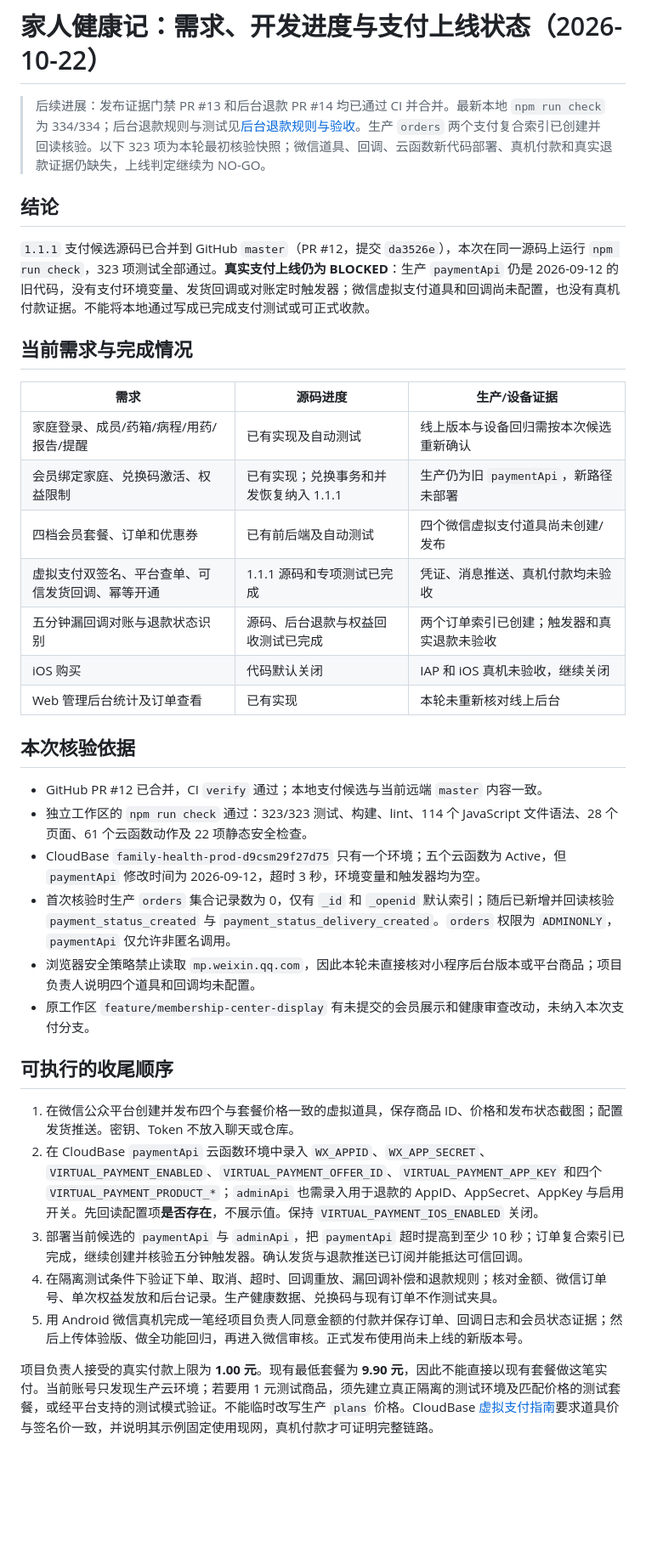
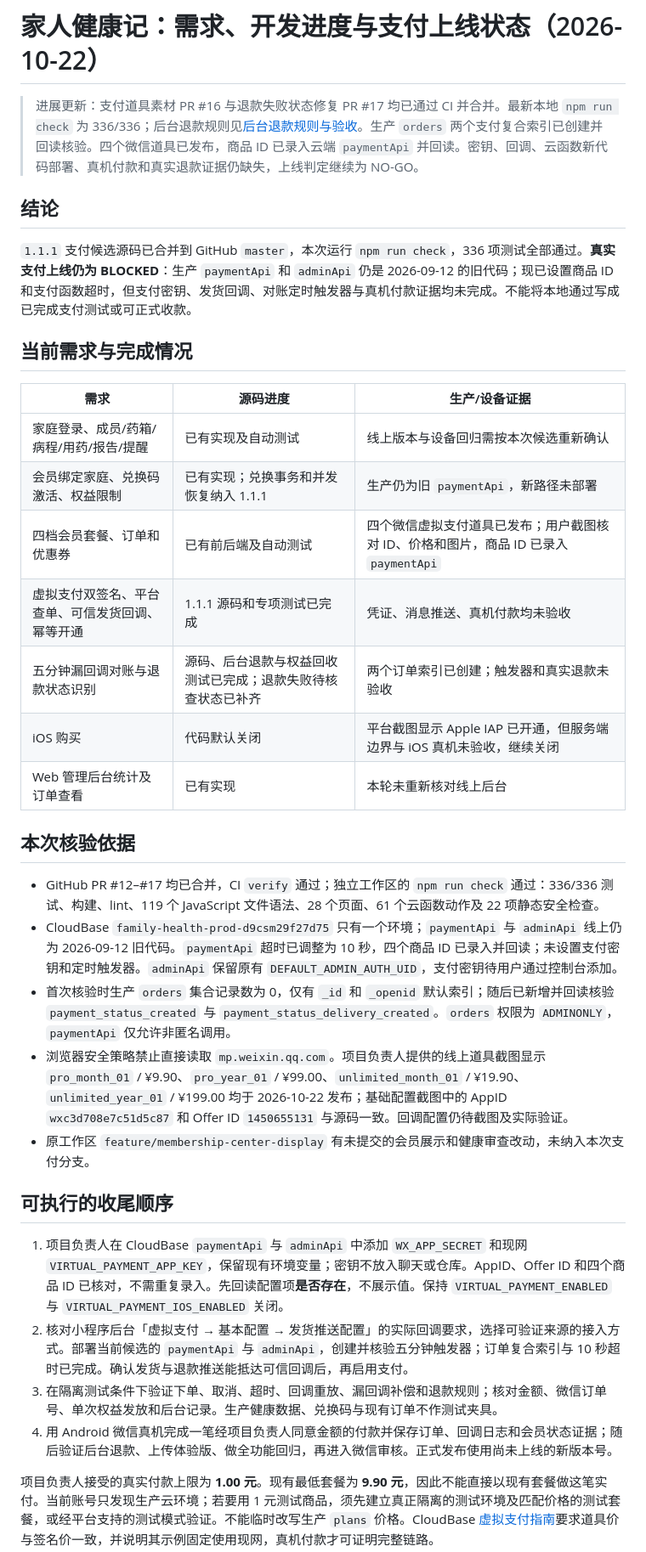
Before and after one commit to putiyoujing/family-health-medicine-box, a Markdown page: docs/payment-release-readiness-2026-10-22.md, the part around one of its changes. Shown at 85% size. Rendered like a GitHub page; blank space fills up the shorter version.

Commit message:
Record published payment products and current release gates

```diff
--- a/docs/payment-release-readiness-2026-10-22.md
+++ b/docs/payment-release-readiness-2026-10-22.md
@@ -1,10 +1,10 @@
 # 家人健康记：需求、开发进度与支付上线状态（2026-10-22）
 
-> 后续进展：发布证据门禁 PR #13 和后台退款 PR #14 均已通过 CI 并合并。最新本地 `npm run check` 为 334/334；后台退款规则与测试见[后台退款规则与验收](admin-refund-acceptance-2026-10-22.md)。生产 `orders` 两个支付复合索引已创建并回读核验。以下 323 项为本轮最初核验快照；微信道具、回调、云函数新代码部署、真机付款和真实退款证据仍缺失，上线判定继续为 NO-GO。
+> 进展更新：支付道具素材 PR #16 与退款失败状态修复 PR #17 均已通过 CI 并合并。最新本地 `npm run check` 为 336/336；后台退款规则见[后台退款规则与验收](admin-refund-acceptance-2026-10-22.md)。生产 `orders` 两个支付复合索引已创建并回读核验。四个微信道具已发布，商品 ID 已录入云端 `paymentApi` 并回读。密钥、回调、云函数新代码部署、真机付款和真实退款证据仍缺失，上线判定继续为 NO-GO。
 
 ## 结论
 
-`1.1.1` 支付候选源码已合并到 GitHub `master`（PR #12，提交 `da3526e`），本次在同一源码上运行 `npm run check`，323 项测试全部通过。**真实支付上线仍为 BLOCKED**：生产 `paymentApi` 仍是 2026-09-12 的旧代码，没有支付环境变量、发货回调或对账定时触发器；微信虚拟支付道具和回调尚未配置，也没有真机付款证据。不能将本地通过写成已完成支付测试或可正式收款。
+`1.1.1` 支付候选源码已合并到 GitHub `master`，本次运行 `npm run check`，336 项测试全部通过。**真实支付上线仍为 BLOCKED**：生产 `paymentApi` 和 `adminApi` 仍是 2026-09-12 的旧代码；现已设置商品 ID 和支付函数超时，但支付密钥、发货回调、对账定时触发器与真机付款证据均未完成。不能将本地通过写成已完成支付测试或可正式收款。
 
 ## 当前需求与完成情况
 
@@ -12,28 +12,26 @@
 | --- | --- | --- |
 | 家庭登录、成员/药箱/病程/用药/报告/提醒 | 已有实现及自动测试 | 线上版本与设备回归需按本次候选重新确认 |
 | 会员绑定家庭、兑换码激活、权益限制 | 已有实现；兑换事务和并发恢复纳入 1.1.1 | 生产仍为旧 `paymentApi`，新路径未部署 |
-| 四档会员套餐、订单和优惠券 | 已有前后端及自动测试 | 四个微信虚拟支付道具尚未创建/发布 |
+| 四档会员套餐、订单和优惠券 | 已有前后端及自动测试 | 四个微信虚拟支付道具已发布；用户截图核对 ID、价格和图片，商品 ID 已录入 `paymentApi` |
 | 虚拟支付双签名、平台查单、可信发货回调、幂等开通 | 1.1.1 源码和专项测试已完成 | 凭证、消息推送、真机付款均未验收 |
-| 五分钟漏回调对账与退款状态识别 | 源码、后台退款与权益回收测试已完成 | 两个订单索引已创建；触发器和真实退款未验收 |
-| iOS 购买 | 代码默认关闭 | IAP 和 iOS 真机未验收，继续关闭 |
+| 五分钟漏回调对账与退款状态识别 | 源码、后台退款与权益回收测试已完成；退款失败待核查状态已补齐 | 两个订单索引已创建；触发器和真实退款未验收 |
+| iOS 购买 | 代码默认关闭 | 平台截图显示 Apple IAP 已开通，但服务端边界与 iOS 真机未验收，继续关闭 |
 | Web 管理后台统计及订单查看 | 已有实现 | 本轮未重新核对线上后台 |
 
 ## 本次核验依据
 
-- GitHub PR #12 已合并，CI `verify` 通过；本地支付候选与当前远端 `master` 内容一致。
-- 独立工作区的 `npm run check` 通过：323/323 测试、构建、lint、114 个 JavaScript 文件语法、28 个页面、61 个云函数动作及 22 项静态安全检查。
-- CloudBase `family-health-prod-d9csm29f27d75` 只有一个环境；五个云函数为 Active，但 `paymentApi` 修改时间为 2026-09-12，超时 3 秒，环境变量和触发器均为空。
+- GitHub PR #12–#17 均已合并，CI `verify` 通过；独立工作区的 `npm run check` 通过：336/336 测试、构建、lint、119 个 JavaScript 文件语法、28 个页面、61 个云函数动作及 22 项静态安全检查。
+- CloudBase `family-health-prod-d9csm29f27d75` 只有一个环境；`paymentApi` 与 `adminApi` 线上仍为 2026-09-12 旧代码。`paymentApi` 超时已调整为 10 秒，四个商品 ID 已录入并回读；未设置支付密钥和定时触发器。`adminApi` 保留原有 `DEFAULT_ADMIN_AUTH_UID`，支付密钥待用户通过控制台添加。
 - 首次核验时生产 `orders` 集合记录数为 0，仅有 `_id` 和 `_openid` 默认索引；随后已新增并回读核验 `payment_status_created` 与 `payment_status_delivery_created`。`orders` 权限为 `ADMINONLY`，`paymentApi` 仅允许非匿名调用。
-- 浏览器安全策略禁止读取 `mp.weixin.qq.com`，因此本轮未直接核对小程序后台版本或平台商品；项目负责人说明四个道具和回调均未配置。
+- 浏览器安全策略禁止直接读取 `mp.weixin.qq.com`。项目负责人提供的线上道具截图显示 `pro_month_01` / ¥9.90、`pro_year_01` / ¥99.00、`unlimited_month_01` / ¥19.90、`unlimited_year_01` / ¥199.00 均于 2026-10-22 发布；基础配置截图中的 AppID `wxc3d708e7c51d5c87` 和 Offer ID `1450655131` 与源码一致。回调配置仍待截图及实际验证。
 - 原工作区 `feature/membership-center-display` 有未提交的会员展示和健康审查改动，未纳入本次支付分支。
 
 ## 可执行的收尾顺序
 
-1. 在微信公众平台创建并发布四个与套餐价格一致的虚拟道具，保存商品 ID、价格和发布状态截图；配置发货推送。密钥、Token 不放入聊天或仓库。
-2. 在 CloudBase `paymentApi` 云函数环境中录入 `WX_APPID`、`WX_APP_SECRET`、`VIRTUAL_PAYMENT_ENABLED`、`VIRTUAL_PAYMENT_OFFER_ID`、`VIRTUAL_PAYMENT_APP_KEY` 和四个 `VIRTUAL_PAYMENT_PRODUCT_*`；`adminApi` 也需录入用于退款的 AppID、AppSecret、AppKey 与启用开关。先回读配置项**是否存在**，不展示值。保持 `VIRTUAL_PAYMENT_IOS_ENABLED` 关闭。
-3. 部署当前候选的 `paymentApi` 与 `adminApi`，把 `paymentApi` 超时提高到至少 10 秒；订单复合索引已完成，继续创建并核验五分钟触发器。确认发货与退款推送已订阅并能抵达可信回调。
-4. 在隔离测试条件下验证下单、取消、超时、回调重放、漏回调补偿和退款规则；核对金额、微信订单号、单次权益发放和后台记录。生产健康数据、兑换码与现有订单不作测试夹具。
-5. 用 Android 微信真机完成一笔经项目负责人同意金额的付款并保存订单、回调日志和会员状态证据；然后上传体验版、做全功能回归，再进入微信审核。正式发布使用尚未上线的新版本号。
+1. 项目负责人在 CloudBase `paymentApi` 与 `adminApi` 中添加 `WX_APP_SECRET` 和现网 `VIRTUAL_PAYMENT_APP_KEY`，保留现有环境变量；密钥不放入聊天或仓库。AppID、Offer ID 和四个商品 ID 已核对，不需重复录入。先回读配置项**是否存在**，不展示值。保持 `VIRTUAL_PAYMENT_ENABLED` 与 `VIRTUAL_PAYMENT_IOS_ENABLED` 关闭。
+2. 核对小程序后台「虚拟支付 → 基本配置 → 发货推送配置」的实际回调要求，选择可验证来源的接入方式。部署当前候选的 `paymentApi` 与 `adminApi`，创建并核验五分钟触发器；订单复合索引与 10 秒超时已完成。确认发货与退款推送能抵达可信回调后，再启用支付。
+3. 在隔离测试条件下验证下单、取消、超时、回调重放、漏回调补偿和退款规则；核对金额、微信订单号、单次权益发放和后台记录。生产健康数据、兑换码与现有订单不作测试夹具。
+4. 用 Android 微信真机完成一笔经项目负责人同意金额的付款并保存订单、回调日志和会员状态证据；随后验证后台退款、上传体验版、做全功能回归，再进入微信审核。正式发布使用尚未上线的新版本号。
 
 项目负责人接受的真实付款上限为 **1.00 元**。现有最低套餐为 **9.90 元**，因此不能直接以现有套餐做这笔实付。当前账号只发现生产云环境；若要用 1 元测试商品，须先建立真正隔离的测试环境及匹配价格的测试套餐，或经平台支持的测试模式验证。不能临时改写生产 `plans` 价格。CloudBase [虚拟支付指南](https://docs.cloudbase.net/integration/wechat-virtual-pay)要求道具价与签名价一致，并说明其示例固定使用现网，真机付款才可证明完整链路。
 
```
Also changed, not shown: other parts of docs/payment-release-readiness-2026-10-22.md (+2 -1 lines).
